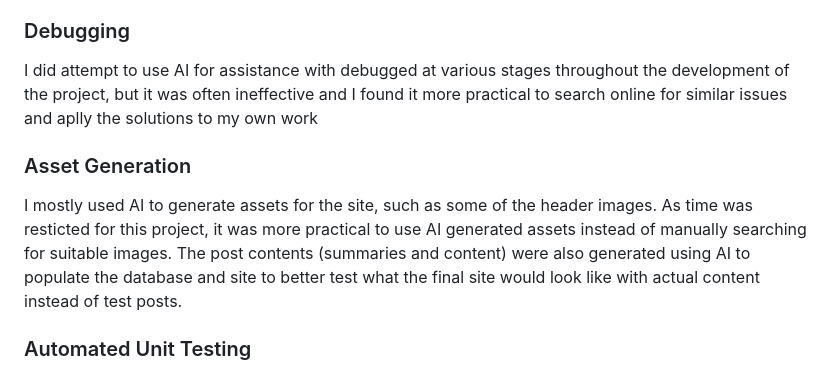
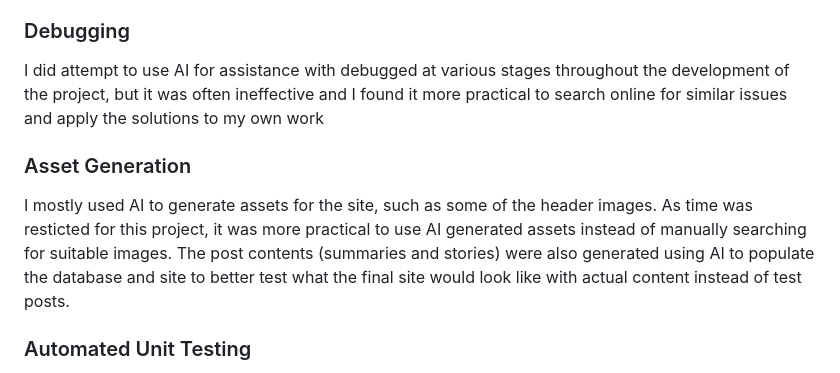
Before and after one commit to mitalic004/Inkspire, a Markdown page: README.md, the part around the change. Drawn GitHub-style.

```diff
--- a/README.md
+++ b/README.md
@@ -523,12 +523,12 @@ AI was used to create some sections of HTML code, such as the hero section on th
 <a id="ai-debug"></a>
 ### Debugging
 
-I did attempt to use AI for assistance with debugged at various stages throughout the development of the project, but it was often ineffective and I found it more practical to search online for similar issues and aplly the solutions to my own work
+I did attempt to use AI for assistance with debugged at various stages throughout the development of the project, but it was often ineffective and I found it more practical to search online for similar issues and apply the solutions to my own work
 
 <a id="ai-assets"></a>
 ### Asset Generation
 
-I mostly used AI to generate assets for the site, such as some of the header images. As time was resticted for this project, it was more practical to use AI generated assets instead of manually searching for suitable images. The post contents (summaries and content) were also generated using AI to populate the database and site to better test what the final site would look like with actual content instead of test posts.
+I mostly used AI to generate assets for the site, such as some of the header images. As time was resticted for this project, it was more practical to use AI generated assets instead of manually searching for suitable images. The post contents (summaries and stories) were also generated using AI to populate the database and site to better test what the final site would look like with actual content instead of test posts.
 
 <a id="ai-test"></a>
 ### Automated Unit Testing
```
